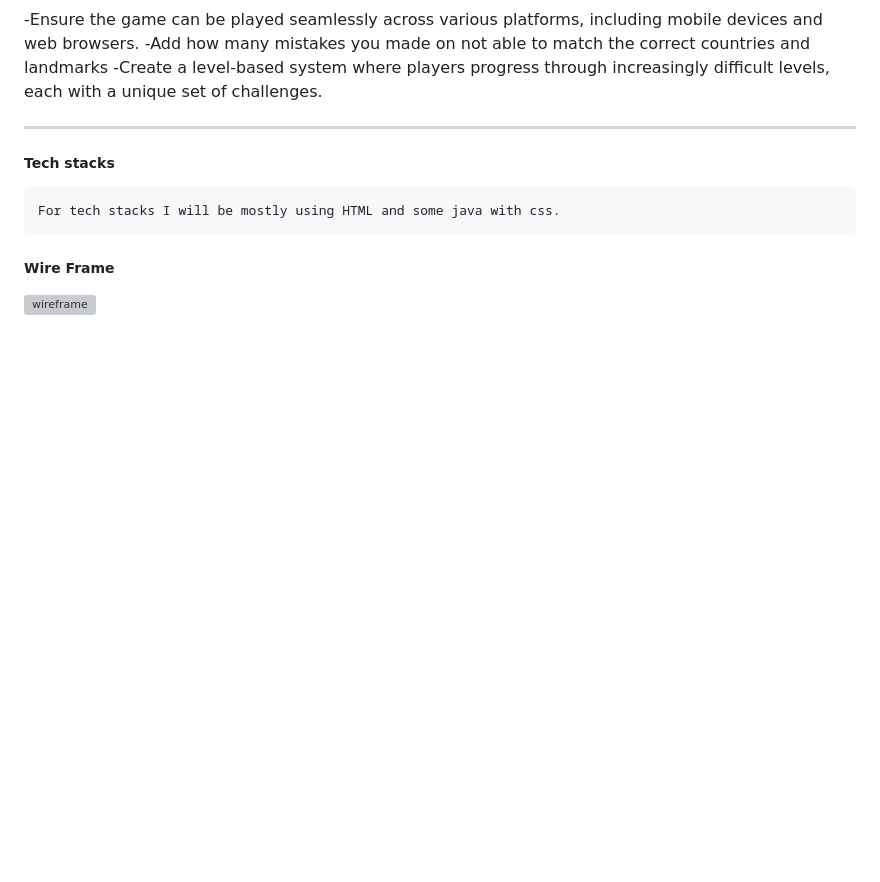
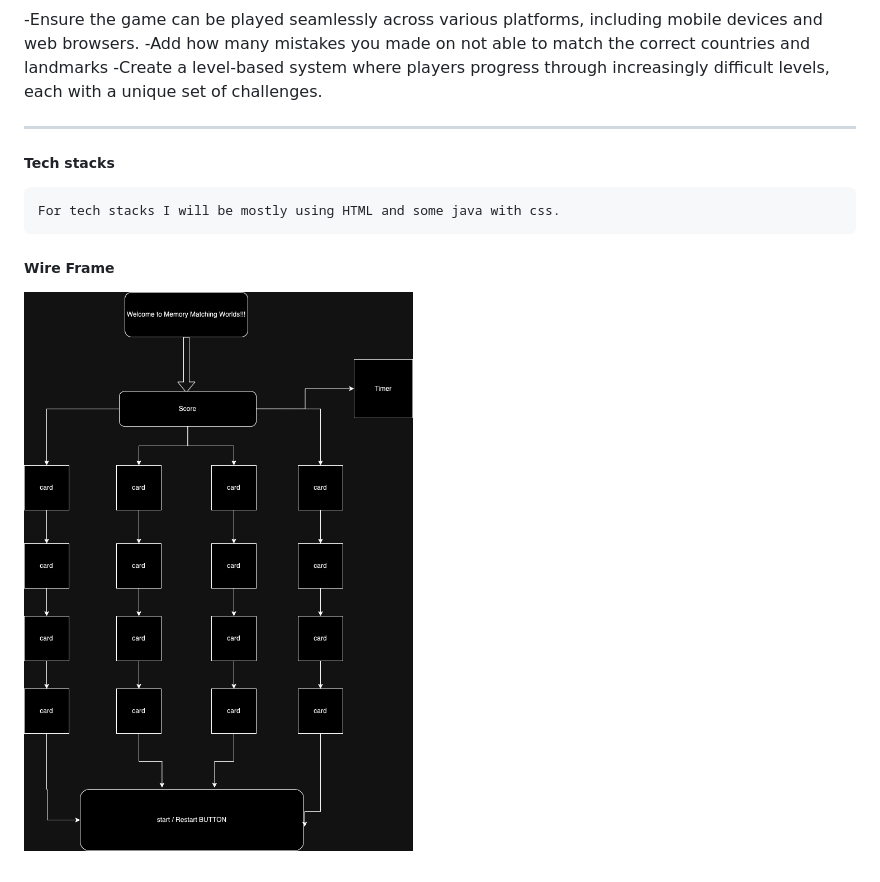
Before and after one commit to Cgch18/memory, a Markdown page: README.md, the part around the change. Rendered like a GitHub page; pictures changed too: memory-wireframe.png (added); blank space fills up the shorter version; grey boxes are pictures that could not be loaded.

Commit message:
add wireframe

```diff
--- a/README.md
+++ b/README.md
@@ -28,4 +28,4 @@ Add logic to check for card matches when two cards are flipped.
 ##### Tech stacks
     For tech stacks I will be mostly using HTML and some java with css.
 ##### Wire Frame
-![wireframe]()
+![wireframe](memory-wireframe.png)
```
